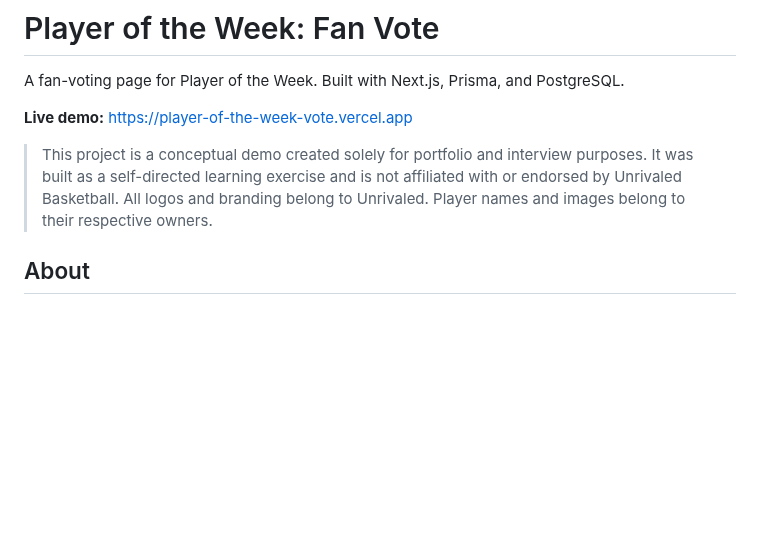
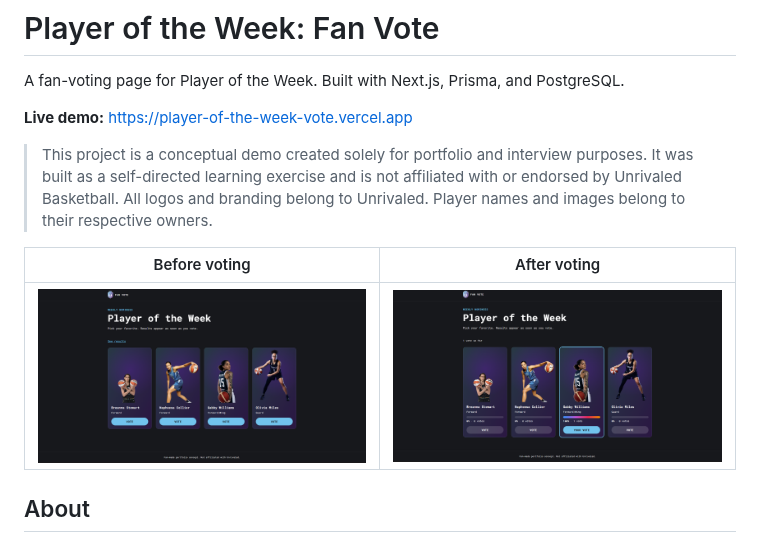
Before and after one commit to SlimBloodworth/unrivaled_voting_player_page_concept, a Markdown page: README.md, the part around the change. GitHub-like rendering; pictures changed too: docs/vote-after.png (added), docs/vote-before.png (added); blank space fills up the shorter version.

Commit message:
Add before and after screenshots to README

```diff
--- a/README.md
+++ b/README.md
@@ -8,6 +8,10 @@ A fan-voting page for Player of the Week. Built with Next.js, Prisma, and Postgr
 > purposes. It was built as a self-directed learning exercise and is not affiliated
 > with or endorsed by Unrivaled Basketball. All logos and branding belong to
 > Unrivaled. Player names and images belong to their respective owners.
+
+| Before voting | After voting |
+| --- | --- |
+| ![Player of the Week page before voting, showing four player cards with Vote buttons](docs/vote-before.png) | ![Player of the Week page after voting, with live percentage bars and the chosen player outlined](docs/vote-after.png) |
 
 ## About
 
```
